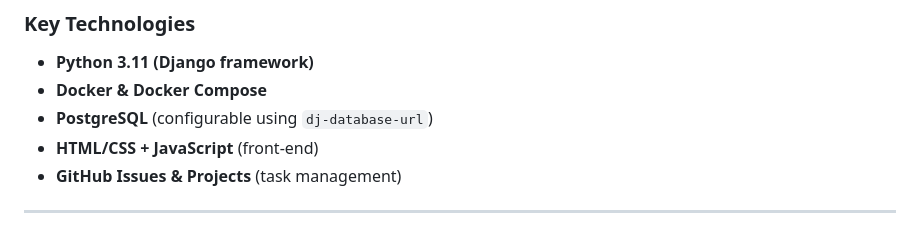
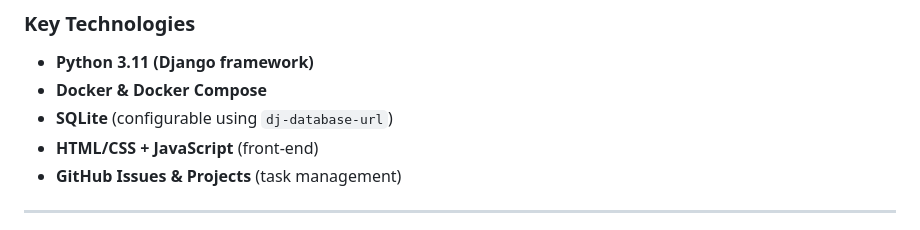
Before and after one commit to groupProjectDCU/manufactureWatch, a Markdown page: README.md, the part around the change. GitHub-like rendering.

Commit message:
change technologies in README.md

```diff
--- a/README.md
+++ b/README.md
@@ -7,7 +7,7 @@
 ### Key Technologies
 - **Python 3.11 (Django framework)**
 - **Docker & Docker Compose**
-- **PostgreSQL** (configurable using `dj-database-url`)
+- **SQLite** (configurable using `dj-database-url`)
 - **HTML/CSS + JavaScript** (front-end)
 - **GitHub Issues & Projects** (task management)
 
```
